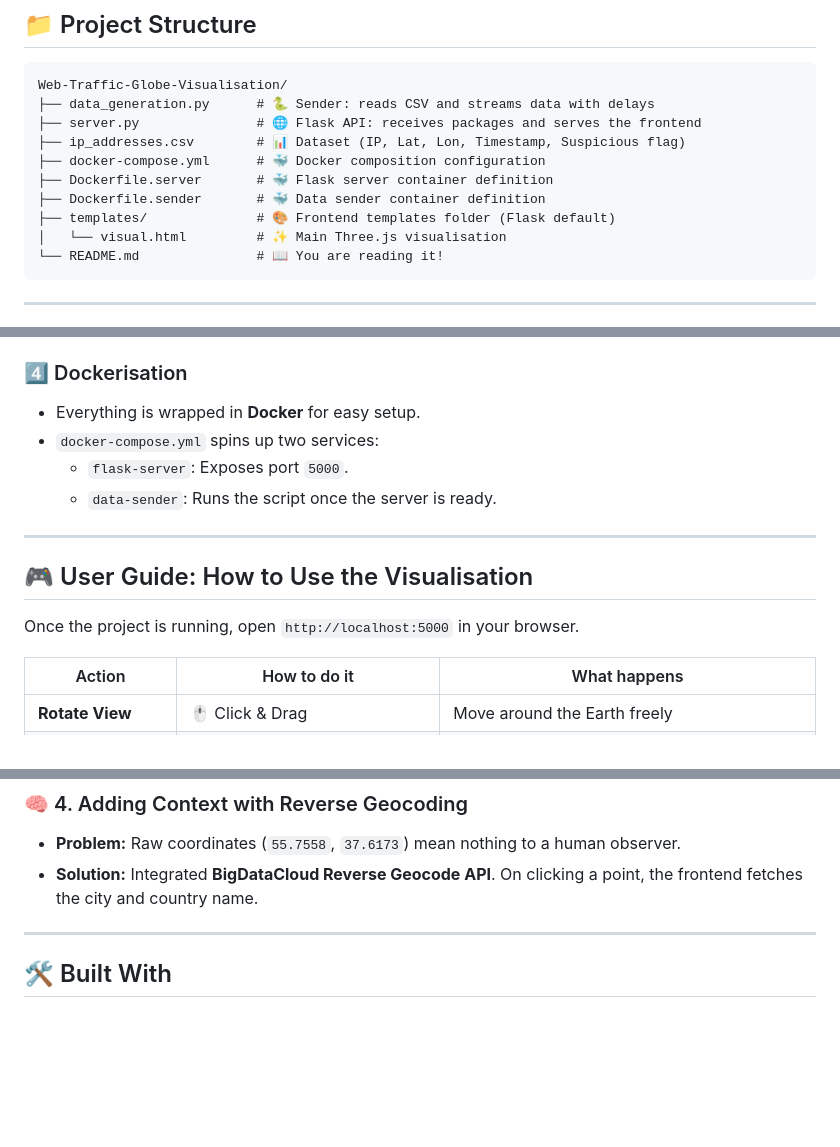
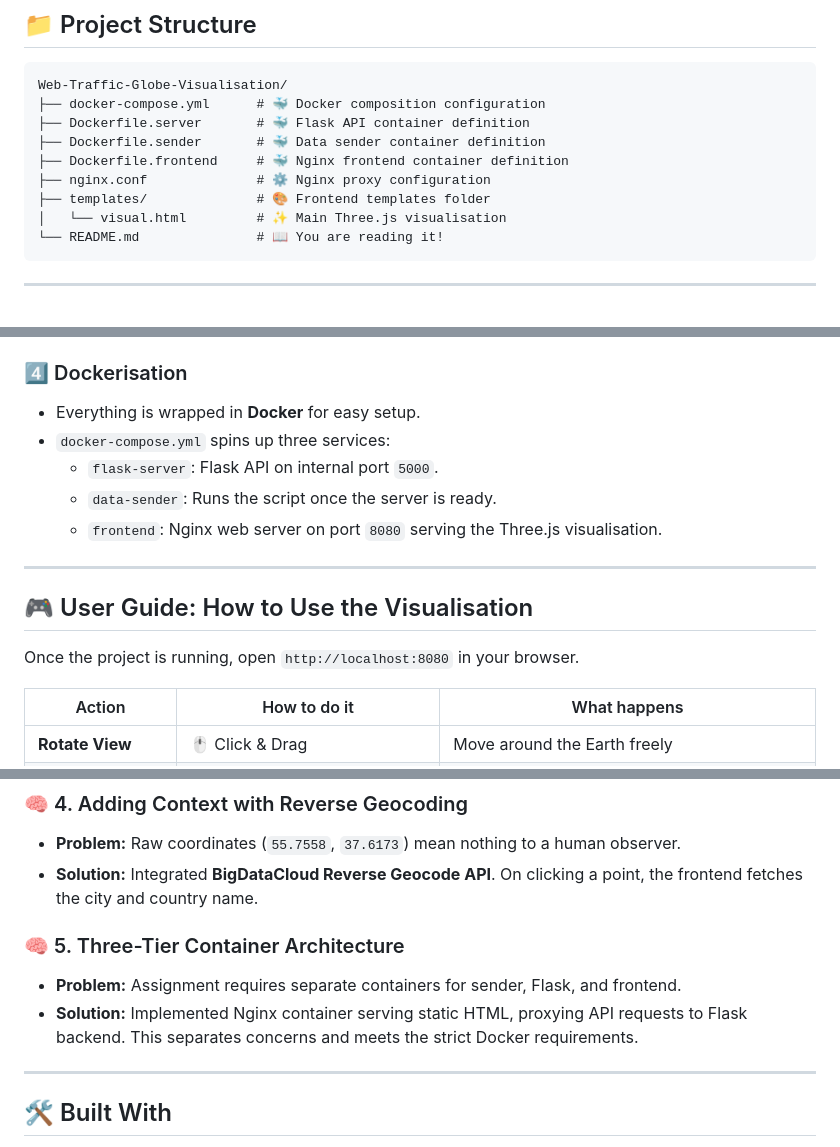
Before and after one commit to Iandlama/Web-Traffic-Globe-Visualisation, a Markdown page: README.md, 3 parts joined by grey strips. GitHub-like rendering; blank space fills up the shorter version.

````diff
--- a/README.md
+++ b/README.md
@@ -31,13 +31,12 @@ This project fulfills **all core requirements** and includes **bonus interactive
 
 ```
 Web-Traffic-Globe-Visualisation/
-├── data_generation.py      # 🐍 Sender: reads CSV and streams data with delays
-├── server.py               # 🌐 Flask API: receives packages and serves the frontend
-├── ip_addresses.csv        # 📊 Dataset (IP, Lat, Lon, Timestamp, Suspicious flag)
 ├── docker-compose.yml      # 🐳 Docker composition configuration
-├── Dockerfile.server       # 🐳 Flask server container definition
+├── Dockerfile.server       # 🐳 Flask API container definition
 ├── Dockerfile.sender       # 🐳 Data sender container definition
-├── templates/              # 🎨 Frontend templates folder (Flask default)
+├── Dockerfile.frontend     # 🐳 Nginx frontend container definition
+├── nginx.conf              # ⚙️ Nginx proxy configuration
+├── templates/              # 🎨 Frontend templates folder
 │   └── visual.html         # ✨ Main Three.js visualisation
 └── README.md               # 📖 You are reading it!
 ```
@@ -69,15 +68,15 @@ Web-Traffic-Globe-Visualisation/
 
 ### 4️⃣ Dockerisation
 - Everything is wrapped in **Docker** for easy setup.
-- `docker-compose.yml` spins up two services:
-    - `flask-server`: Exposes port `5000`.
+- `docker-compose.yml` spins up three services:
+    - `flask-server`: Flask API on internal port `5000`.
     - `data-sender`: Runs the script once the server is ready.
-
+    - `frontend`: Nginx web server on port `8080` serving the Three.js visualisation.
 ---
 
 ## 🎮 User Guide: How to Use the Visualisation
 
-Once the project is running, open `http://localhost:5000` in your browser.
+Once the project is running, open `http://localhost:8080` in your browser.
 
 | Action | How to do it | What happens |
 |--------|--------------|--------------|
@@ -137,6 +136,10 @@ Here is a brief log of how the project was built and the logic behind specific c
 *   **Problem:** Raw coordinates (`55.7558`, `37.6173`) mean nothing to a human observer.
 *   **Solution:** Integrated **BigDataCloud Reverse Geocode API**. On clicking a point, the frontend fetches the city and country name.
 
+### 🧠 5. Three-Tier Container Architecture
+- **Problem:** Assignment requires separate containers for sender, Flask, and frontend.
+- **Solution:** Implemented Nginx container serving static HTML, proxying API requests to Flask backend. This separates concerns and meets the strict Docker requirements.
+
 
 
 ---
````
Also changed, not shown: other parts of README.md (+2 -2 lines).
